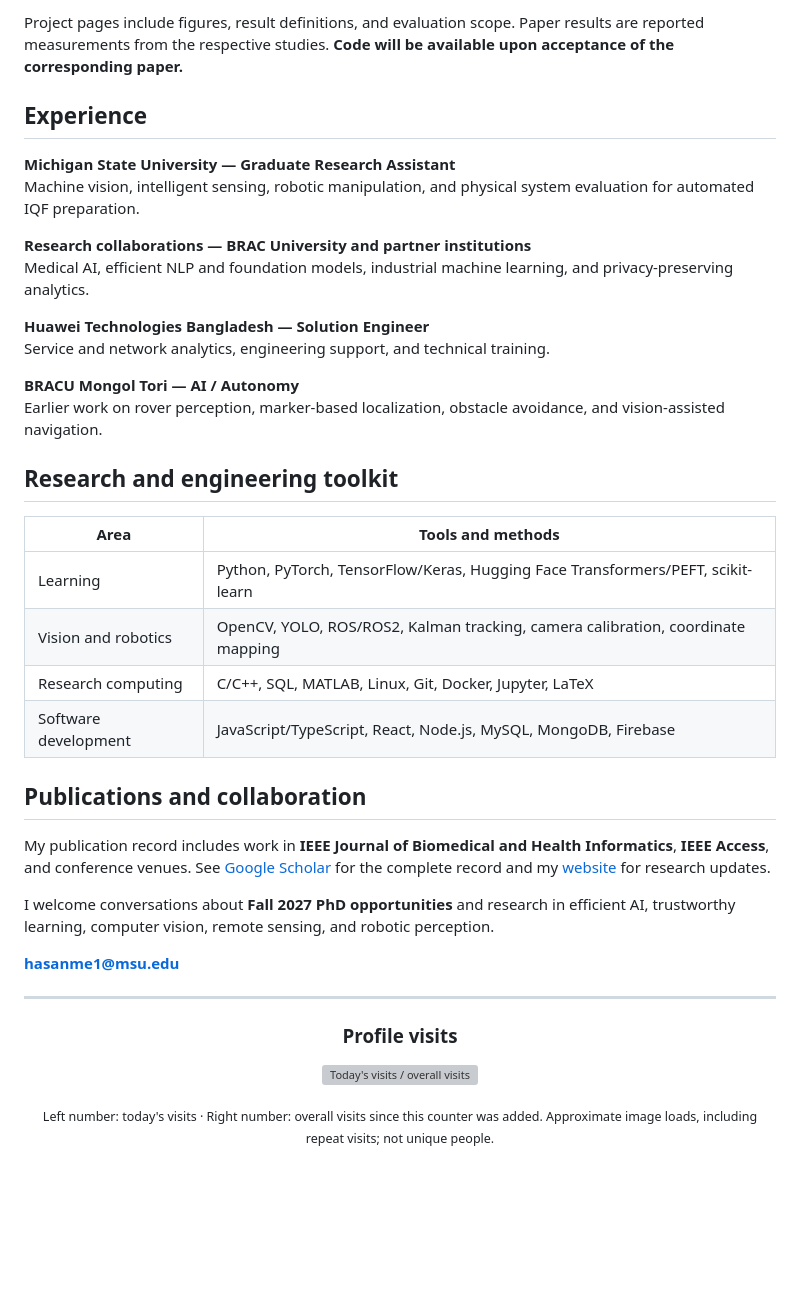
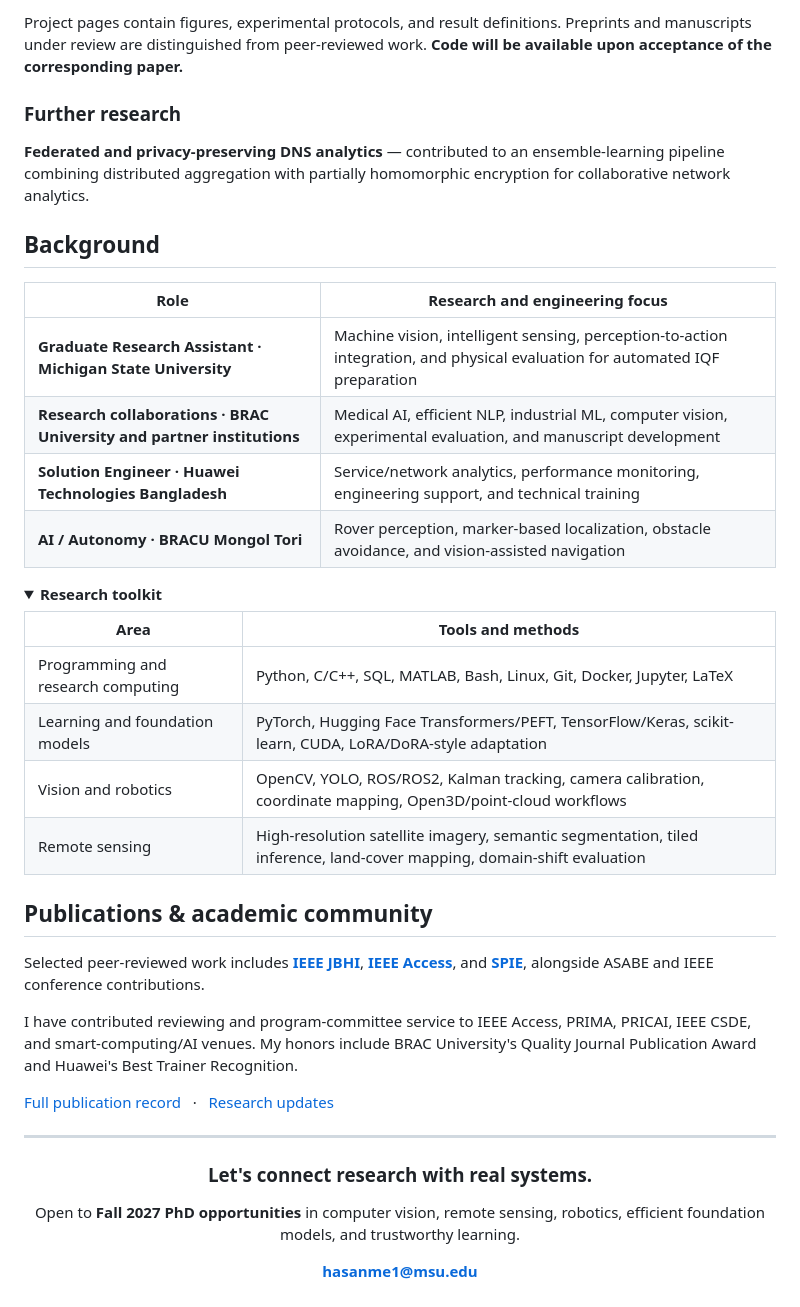
Before and after one commit to mhasan96/mhasan96, a Markdown page: README.md, the part around one of its changes. GitHub-like rendering; folded sections open; blank space fills up the shorter version; grey boxes are pictures that could not be loaded.

Commit message:
Refresh research profile with aligned interests and animated banner

```diff
--- a/README.md
+++ b/README.md
@@ -106,47 +155,49 @@ SegFormer-B2 reached **53.09% mIoU on 1,669 validation images** using native 102
 </tr>
 </table>
 
-Project pages include figures, result definitions, and evaluation scope. Paper results are reported measurements from the respective studies. **Code will be available upon acceptance of the corresponding paper.**
+Project pages contain figures, experimental protocols, and result definitions. Preprints and manuscripts under review are distinguished from peer-reviewed work. **Code will be available upon acceptance of the corresponding paper.**
 
-## Experience
+### Further research
 
-**Michigan State University — Graduate Research Assistant**
-Machine vision, intelligent sensing, robotic manipulation, and physical system evaluation for automated IQF preparation.
+**Federated and privacy-preserving DNS analytics** — contributed to an ensemble-learning pipeline combining distributed aggregation with partially homomorphic encryption for collaborative network analytics.
 
-**Research collaborations — BRAC University and partner institutions**
-Medical AI, efficient NLP and foundation models, industrial machine learning, and privacy-preserving analytics.
+## Background
 
-**Huawei Technologies Bangladesh — Solution Engineer**
-Service and network analytics, engineering support, and technical training.
+| Role | Research and engineering focus |
+| --- | --- |
+| **Graduate Research Assistant · Michigan State University** | Machine vision, intelligent sensing, perception-to-action integration, and physical evaluation for automated IQF preparation |
+| **Research collaborations · BRAC University and partner institutions** | Medical AI, efficient NLP, industrial ML, computer vision, experimental evaluation, and manuscript development |
+| **Solution Engineer · Huawei Technologies Bangladesh** | Service/network analytics, performance monitoring, engineering support, and technical training |
+| **AI / Autonomy · BRACU Mongol Tori** | Rover perception, marker-based localization, obstacle avoidance, and vision-assisted navigation |
 
-**BRACU Mongol Tori — AI / Autonomy**
-Earlier work on rover perception, marker-based localization, obstacle avoidance, and vision-assisted navigation.
-
-## Research and engineering toolkit
+<details>
+<summary><strong>Research toolkit</strong></summary>
 
 | Area | Tools and methods |
 | --- | --- |
-| Learning | Python, PyTorch, TensorFlow/Keras, Hugging Face Transformers/PEFT, scikit-learn |
-| Vision and robotics | OpenCV, YOLO, ROS/ROS2, Kalman tracking, camera calibration, coordinate mapping |
-| Research computing | C/C++, SQL, MATLAB, Linux, Git, Docker, Jupyter, LaTeX |
-| Software development | JavaScript/TypeScript, React, Node.js, MySQL, MongoDB, Firebase |
+| Programming and research computing | Python, C/C++, SQL, MATLAB, Bash, Linux, Git, Docker, Jupyter, LaTeX |
+| Learning and foundation models | PyTorch, Hugging Face Transformers/PEFT, TensorFlow/Keras, scikit-learn, CUDA, LoRA/DoRA-style adaptation |
+| Vision and robotics | OpenCV, YOLO, ROS/ROS2, Kalman tracking, camera calibration, coordinate mapping, Open3D/point-cloud workflows |
+| Remote sensing | High-resolution satellite imagery, semantic segmentation, tiled inference, land-cover mapping, domain-shift evaluation |
 
-## Publications and collaboration
+</details>
 
-My publication record includes work in **IEEE Journal of Biomedical and Health Informatics**, **IEEE Access**, and conference venues. See [Google Scholar](https://scholar.google.com/citations?user=i_9-VFoAAAAJ&hl=en) for the complete record and my [website](https://sites.google.com/view/i-am-mehedi) for research updates.
+## Publications & academic community
 
-I welcome conversations about **Fall 2027 PhD opportunities** and research in efficient AI, trustworthy learning, computer vision, remote sensing, and robotic perception.
+Selected peer-reviewed work includes **[IEEE JBHI](https://doi.org/10.1109/JBHI.2025.3584240)**, **[IEEE Access](https://doi.org/10.1109/ACCESS.2024.3405570)**, and **[SPIE](https://doi.org/10.1117/12.3095045)**, alongside ASABE and IEEE conference contributions.
 
-**[hasanme1@msu.edu](mailto:hasanme1@msu.edu)**
+I have contributed reviewing and program-committee service to IEEE Access, PRIMA, PRICAI, IEEE CSDE, and smart-computing/AI venues. My honors include BRAC University's Quality Journal Publication Award and Huawei's Best Trainer Recognition.
+
+[Full publication record](https://scholar.google.com/citations?user=i_9-VFoAAAAJ&hl=en) &nbsp; · &nbsp; [Research updates](https://sites.google.com/view/i-am-mehedi)
 
 ---
 
 <div align="center">
 
-### Profile visits
+### Let's connect research with real systems.
 
-[![Today's visits / overall visits](https://hits.sh/github.com/mhasan96.svg?view=today-total&label=Today%20%2F%20Overall%20visits&color=127f83&style=for-the-badge)](https://hits.sh/github.com/mhasan96/)
+Open to **Fall 2027 PhD opportunities** in computer vision, remote sensing, robotics, efficient foundation models, and trustworthy learning.
 
-<sub>Left number: today's visits · Right number: overall visits since this counter was added. Approximate image loads, including repeat visits; not unique people.</sub>
+**[hasanme1@msu.edu](mailto:hasanme1@msu.edu)**
 
 </div>
```
Also changed, not shown: other parts of README.md (+99 -50 lines), assets/research-hero.gif (added), assets/research-hero.png (added).
